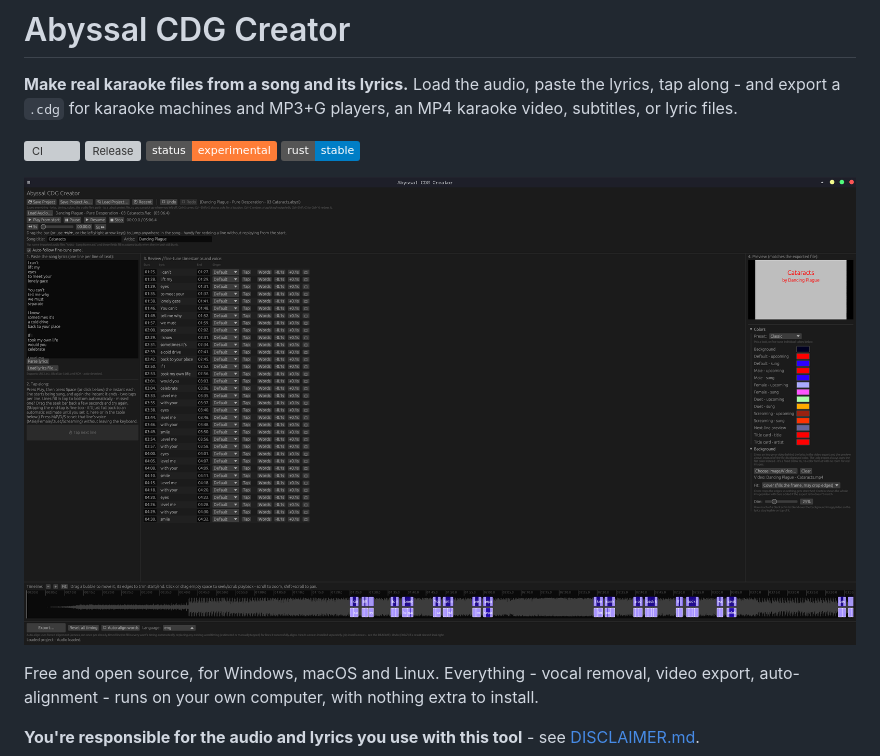
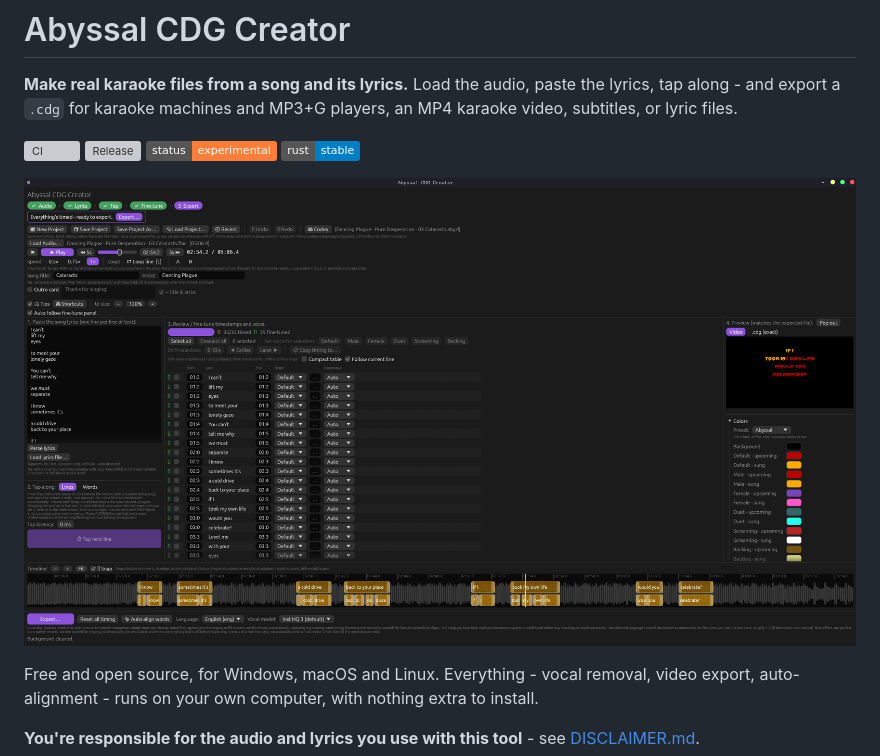
Before and after one commit to AbyssalOath/abyssal-cdg, a Markdown page: README.md, the part around one of its changes. GitHub-like rendering; pictures changed too: assets/screenshots/main-window.png (added); badges without logos; grey boxes are pictures that could not be loaded.

Commit message:
Release v0.2.8: fix MP3+G zip on songs with cover art, new screenshots

```diff
--- a/README.md
+++ b/README.md
@@ -9,7 +9,7 @@ MP3+G players, an MP4 karaoke video, subtitles, or lyric files.
 ![Status: experimental](https://img.shields.io/badge/status-experimental-orange)
 ![Rust: stable](https://img.shields.io/badge/rust-stable-blue)
 
-![Abyssal CDG Creator](assets/screenshots/usage.png)
+![Abyssal CDG Creator](assets/screenshots/main-window.png)
 
 Free and open source, for Windows, macOS and Linux. Everything - vocal
 removal, video export, auto-alignment - runs on your own computer, with
```
Also changed, not shown: other parts of README.md (+7 -3 lines), CHANGELOG.md (+16 -0 lines), assets/screenshots/archive/export.png (renamed from assets/screenshots/export.png), assets/screenshots/archive/usage.png (renamed from assets/screenshots/usage.png), assets/screenshots/export-dialog.png (added), 5 other files.
